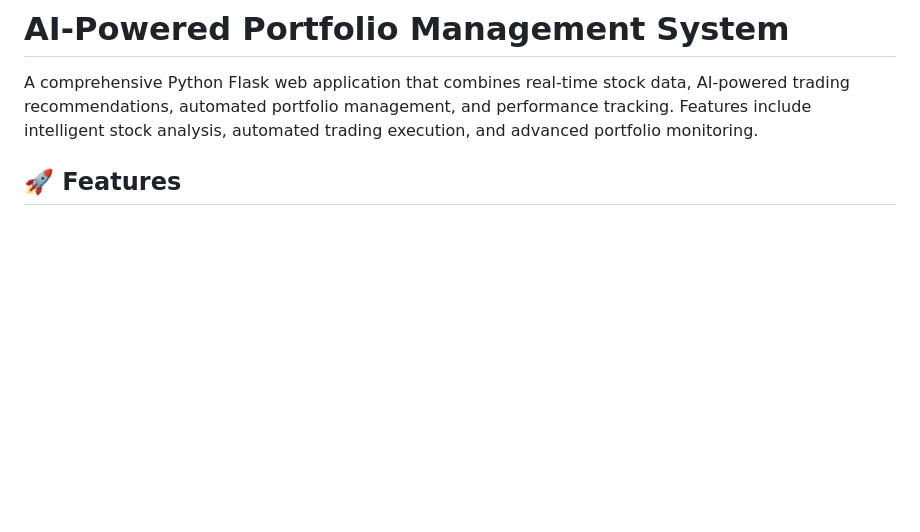
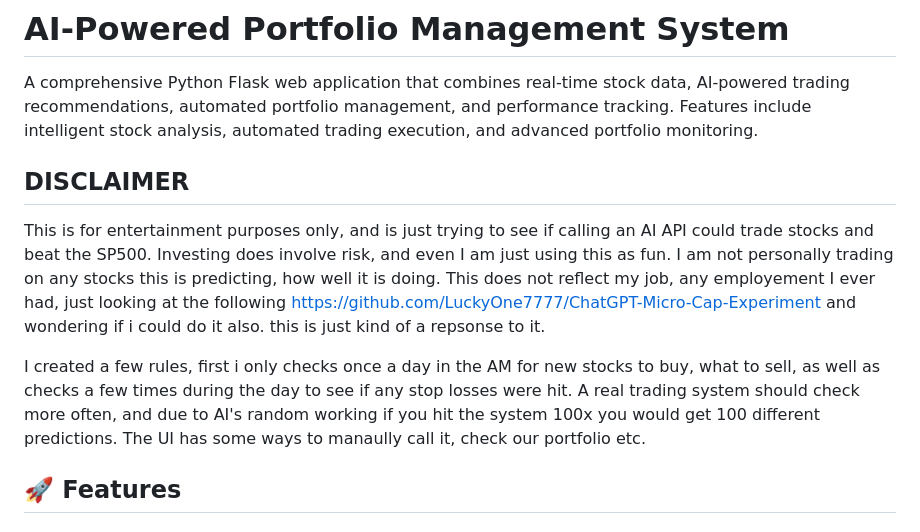
Before and after one commit to lrauhockey/chatgpt-microcap-experiment, a Markdown page: README.md, the part around the change. Rendered like a GitHub page; blank space fills up the shorter version.

Commit message:
Update README.md Disclaimer

```diff
--- a/README.md
+++ b/README.md
@@ -1,6 +1,11 @@
 # AI-Powered Portfolio Management System
 
 A comprehensive Python Flask web application that combines real-time stock data, AI-powered trading recommendations, automated portfolio management, and performance tracking. Features include intelligent stock analysis, automated trading execution, and advanced portfolio monitoring.
+
+## DISCLAIMER
+This is for entertainment purposes only, and is just trying to see if calling an AI API could trade stocks and beat the SP500.  Investing does involve risk, and even I am just using this as fun. I am not personally trading on any stocks this is predicting, how well it is doing.  This does not reflect my job, any employement I ever had, just looking at the following https://github.com/LuckyOne7777/ChatGPT-Micro-Cap-Experiment and wondering if i could do it also. this is just kind of a repsonse to it.
+
+I created a few rules, first i only checks once a day in the AM for new stocks to buy, what to sell, as well as checks a few times during the day to see if any stop losses were hit.  A real trading system should check more often, and due to AI's random working if you hit the system 100x you would get 100 different predictions. The UI has some ways to manaully call it, check our portfolio etc.
 
 ## 🚀 Features
 
```
